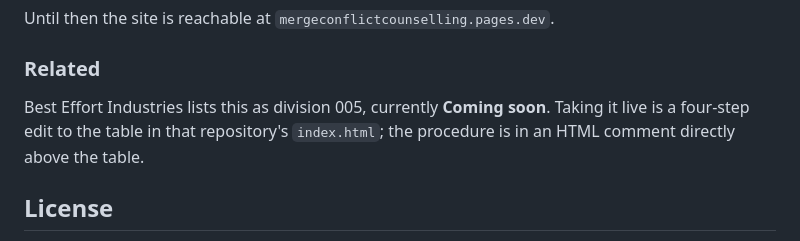
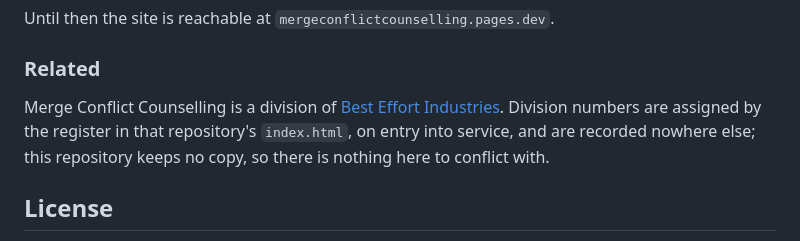
Before and after one commit to holthe/merge-conflict-counselling, a Markdown page: README.md, the part around the change. Rendered like a GitHub page.

Commit message:
Drop division numbering from the README; the register is the sole authority

```diff
--- a/README.md
+++ b/README.md
@@ -289,9 +289,11 @@ Until then the site is reachable at `mergeconflictcounselling.pages.dev`.
 
 ### Related
 
-Best Effort Industries lists this as division 005, currently **Coming soon**.
-Taking it live is a four-step edit to the table in that repository's
-`index.html`; the procedure is in an HTML comment directly above the table.
+Merge Conflict Counselling is a division of
+[Best Effort Industries](https://besteffortindustries.com). Division
+numbers are assigned by the register in that repository's `index.html`,
+on entry into service, and are recorded nowhere else; this repository
+keeps no copy, so there is nothing here to conflict with.
 
 ## License
 
```
